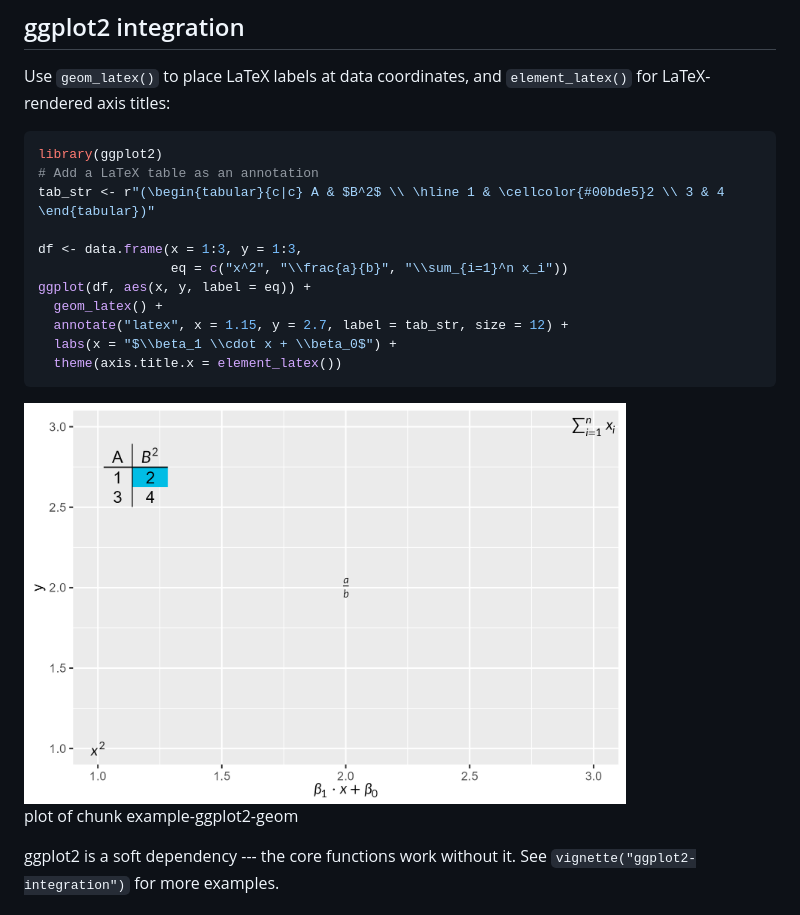
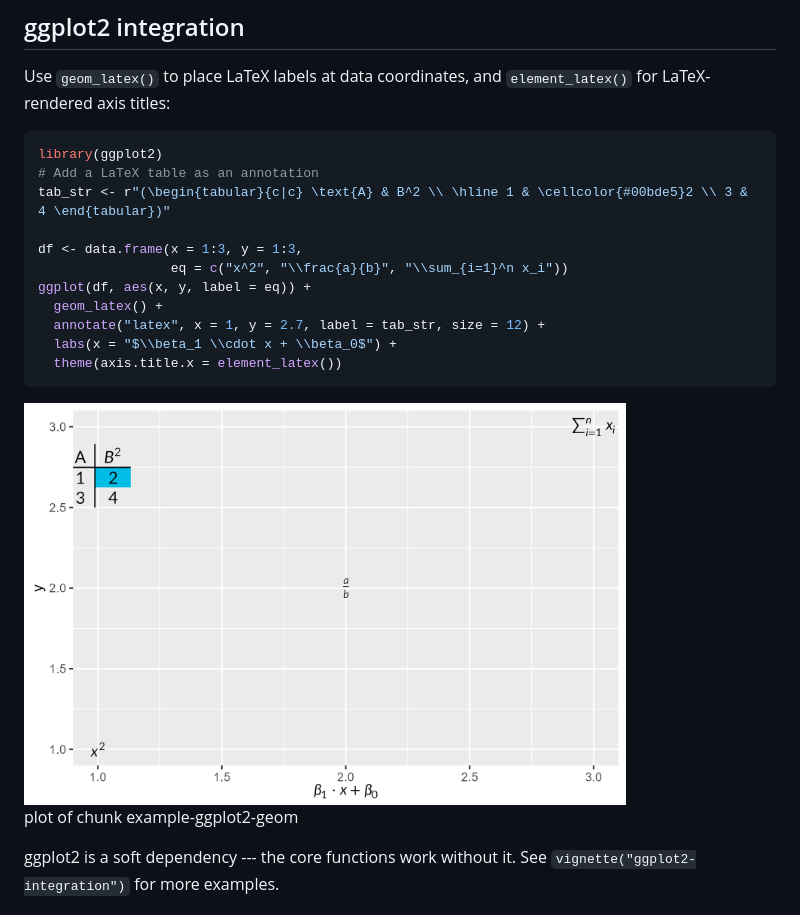
Before and after one commit to adayim/gridmicrotex, a Markdown page: README.md, the part around the change. GitHub-like rendering; pictures changed too: man/figures/README-example-ggplot2-geom-1.png.

Commit message:
Let annotate("latex") and annotate("markdown") follow latex_options()
geom_latex() and geom_markdown() apply latex_options() when they make
the layer, but annotate() never calls them: it builds the layer from
GeomLatex or GeomMarkdown directly, and their draw_panel() defaults --
input_mode "mixed", math_font "", render_mode "typeface", justify FALSE
-- then won over the options. With latex_options(input_mode = "math",
math_font = "stix"), annotate("latex", label = "x^2") drew the text
"x^2" in the default font, with a warning, where geom_latex() drew x^2
in STIX. 0.1.1 had the same defaults.

draw_panel() now leaves an argument the layer did not set to
latex_grob() / markdown_grob(), which fill it from the options as they
do for any caller. geom_latex() and geom_markdown() still pass theirs, so
they are unchanged.

The README's ggplot2 table goes back to how it was written: the README
sets input_mode = "math" before it, which the annotation now follows.
geom_latex()'s example writes its labels' math between $...$, as a label
needs; "x^2" drew literally with a warning.

Co-Authored-By: Claude Opus 5.5 <noreply@anthropic.com>

````diff
--- a/README.md
+++ b/README.md
@@ -236,13 +236,13 @@ Use `geom_latex()` to place LaTeX labels at data coordinates, and
 ``` r
 library(ggplot2)
 # Add a LaTeX table as an annotation
-tab_str <- r"(\begin{tabular}{c|c} A & $B^2$ \\ \hline 1 & \cellcolor{#00bde5}2 \\ 3 & 4 \end{tabular})"
+tab_str <- r"(\begin{tabular}{c|c} \text{A} & B^2 \\ \hline 1 & \cellcolor{#00bde5}2 \\ 3 & 4 \end{tabular})"
 
 df <- data.frame(x = 1:3, y = 1:3,
                  eq = c("x^2", "\\frac{a}{b}", "\\sum_{i=1}^n x_i"))
 ggplot(df, aes(x, y, label = eq)) +
   geom_latex() +
-  annotate("latex", x = 1.15, y = 2.7, label = tab_str, size = 12) +
+  annotate("latex", x = 1, y = 2.7, label = tab_str, size = 12) +
   labs(x = "$\\beta_1 \\cdot x + \\beta_0$") +
   theme(axis.title.x = element_latex())
 ```
````
Also changed, not shown: NEWS.md (+1 -0 lines), 6 other files.
